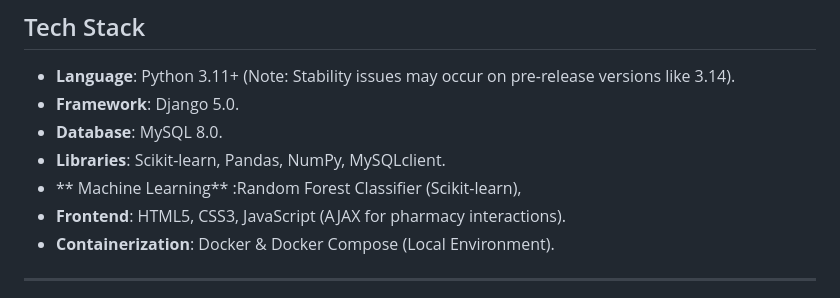
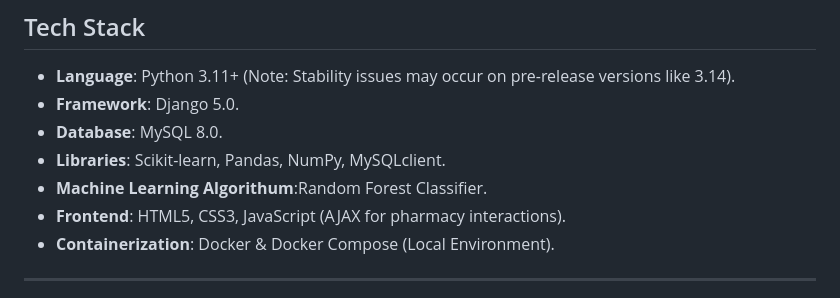
Before and after one commit to CodeWithFatima12/E_MEDCARE_PORTAL, a Markdown page: README.md, the part around the change. Rendered like a GitHub page.

```diff
--- a/README.md
+++ b/README.md
@@ -19,7 +19,7 @@ The **AI-Powered E-Medcare Portal** is a centralized healthcare management syste
 *   **Framework**: Django 5.0.
 *   **Database**: MySQL 8.0.
 *   **Libraries**: Scikit-learn, Pandas, NumPy, MySQLclient.
-*   ** Machine Learning** :Random Forest Classifier (Scikit-learn),
+*   **Machine Learning Algorithum**:Random Forest Classifier.
 *   **Frontend**: HTML5, CSS3, JavaScript (AJAX for pharmacy interactions).
 *   **Containerization**: Docker & Docker Compose (Local Environment).
 
```
